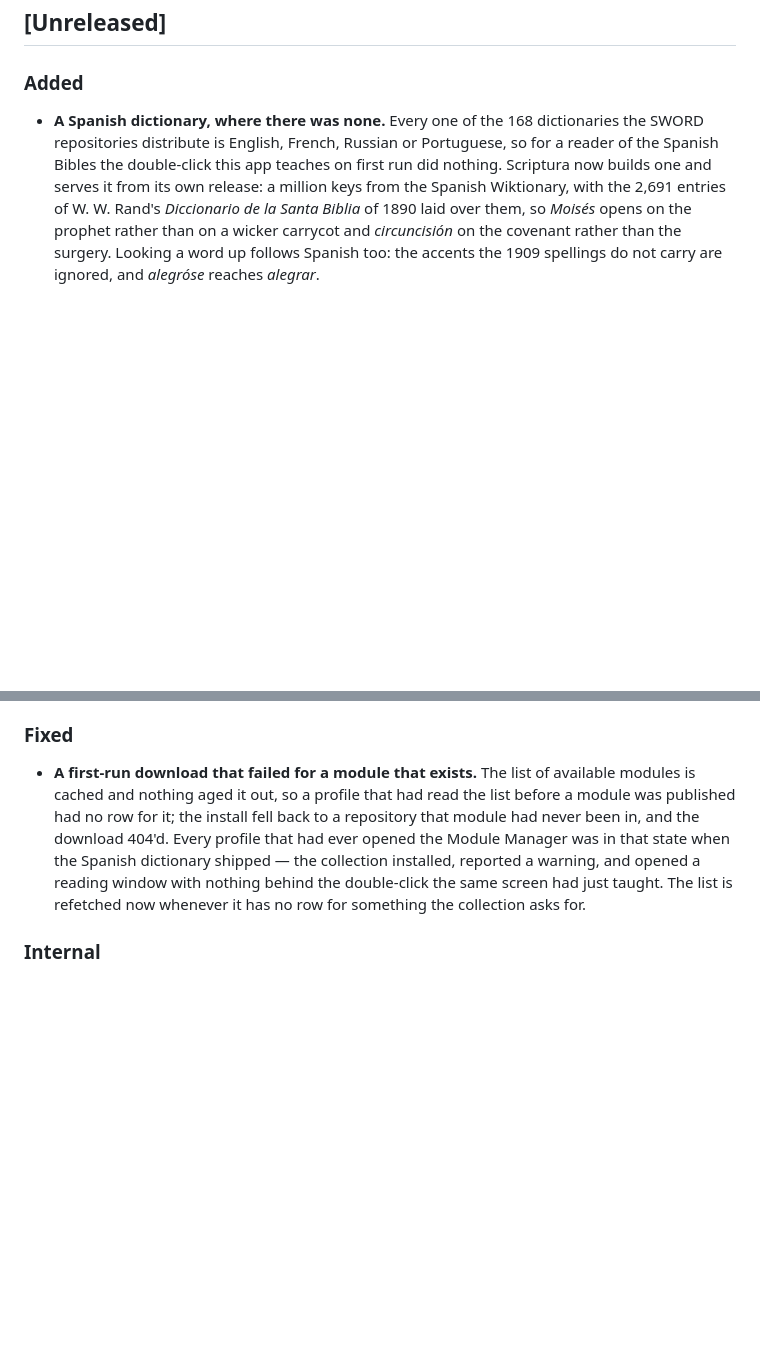
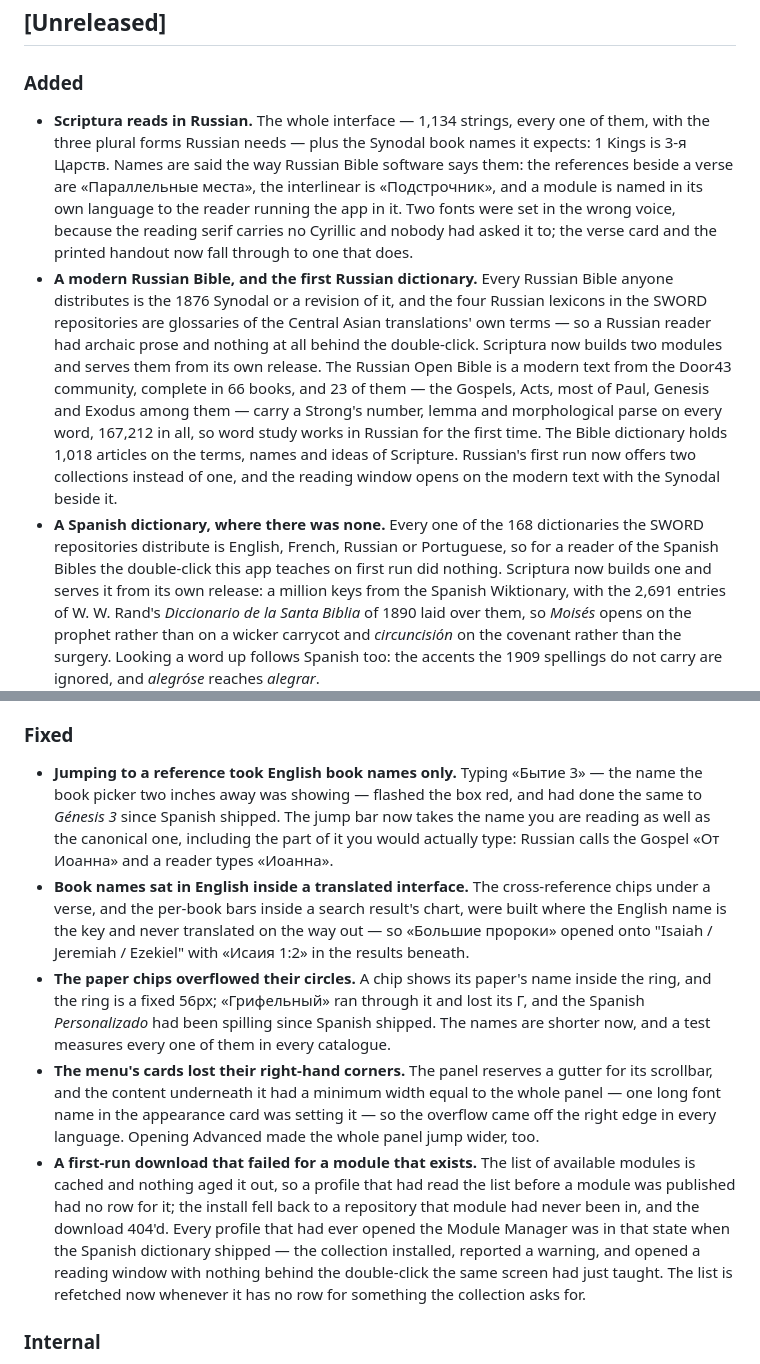
Before and after one commit to andresmessina-SDG/scriptura, a Markdown page: CHANGELOG.md, 2 parts joined by grey strips. Drawn GitHub-style; blank space fills up the shorter version.

Commit message:
CHANGELOG: Russian, and the English that was still showing
Two entries under Added — the modules and the interface — and four under
Fixed, three of which had been true for Spanish since Spanish shipped and
were only ever found by running the app in a second language.

```diff
--- a/CHANGELOG.md
+++ b/CHANGELOG.md
@@ -8,6 +8,29 @@ semver-ish — 0.x was the pre-Flathub testing track.
 
 ### Added
 
+- **Scriptura reads in Russian.** The whole interface — 1,134 strings,
+  every one of them, with the three plural forms Russian needs — plus the
+  Synodal book names it expects: 1 Kings is 3-я Царств. Names are said the
+  way Russian Bible software says them: the references beside a verse are
+  «Параллельные места», the interlinear is «Подстрочник», and a module is
+  named in its own language to the reader running the app in it. Two fonts
+  were set in the wrong voice, because the reading serif carries no Cyrillic
+  and nobody had asked it to; the verse card and the printed handout now fall
+  through to one that does.
+- **A modern Russian Bible, and the first Russian dictionary.** Every
+  Russian Bible anyone distributes is the 1876 Synodal or a revision of it,
+  and the four Russian lexicons in the SWORD repositories are glossaries of
+  the Central Asian translations' own terms — so a Russian reader had
+  archaic prose and nothing at all behind the double-click. Scriptura now
+  builds two modules and serves them from its own release. The Russian Open
+  Bible is a modern text from the Door43 community, complete in 66 books, and
+  23 of them — the Gospels, Acts, most of Paul, Genesis and Exodus among them
+  — carry a Strong's number, lemma and morphological parse on every word,
+  167,212 in all, so word study works in Russian for the first time. The
+  Bible dictionary holds 1,018 articles on the terms, names and ideas of
+  Scripture. Russian's first run now offers two collections instead of one,
+  and the reading window opens on the modern text with the Synodal beside
+  it.
 - **A Spanish dictionary, where there was none.** Every one of the 168
   dictionaries the SWORD repositories distribute is English, French,
   Russian or Portuguese, so for a reader of the Spanish Bibles the
@@ -46,6 +69,27 @@ semver-ish — 0.x was the pre-Flathub testing track.
 
 ### Fixed
 
+- **Jumping to a reference took English book names only.** Typing
+  «Бытие 3» — the name the book picker two inches away was showing —
+  flashed the box red, and had done the same to *Génesis 3* since Spanish
+  shipped. The jump bar now takes the name you are reading as well as the
+  canonical one, including the part of it you would actually type: Russian
+  calls the Gospel «От Иоанна» and a reader types «Иоанна».
+- **Book names sat in English inside a translated interface.** The
+  cross-reference chips under a verse, and the per-book bars inside a
+  search result's chart, were built where the English name is the key and
+  never translated on the way out — so «Большие пророки» opened onto
+  "Isaiah / Jeremiah / Ezekiel" with «Исаия 1:2» in the results beneath.
+- **The paper chips overflowed their circles.** A chip shows its paper's
+  name inside the ring, and the ring is a fixed 56px; «Грифельный» ran
+  through it and lost its Г, and the Spanish *Personalizado* had been
+  spilling since Spanish shipped. The names are shorter now, and a test
+  measures every one of them in every catalogue.
+- **The menu's cards lost their right-hand corners.** The panel reserves a
+  gutter for its scrollbar, and the content underneath it had a minimum
+  width equal to the whole panel — one long font name in the appearance
+  card was setting it — so the overflow came off the right edge in every
+  language. Opening Advanced made the whole panel jump wider, too.
 - **A first-run download that failed for a module that exists.** The
   list of available modules is cached and nothing aged it out, so a
   profile that had read the list before a module was published had no
```
